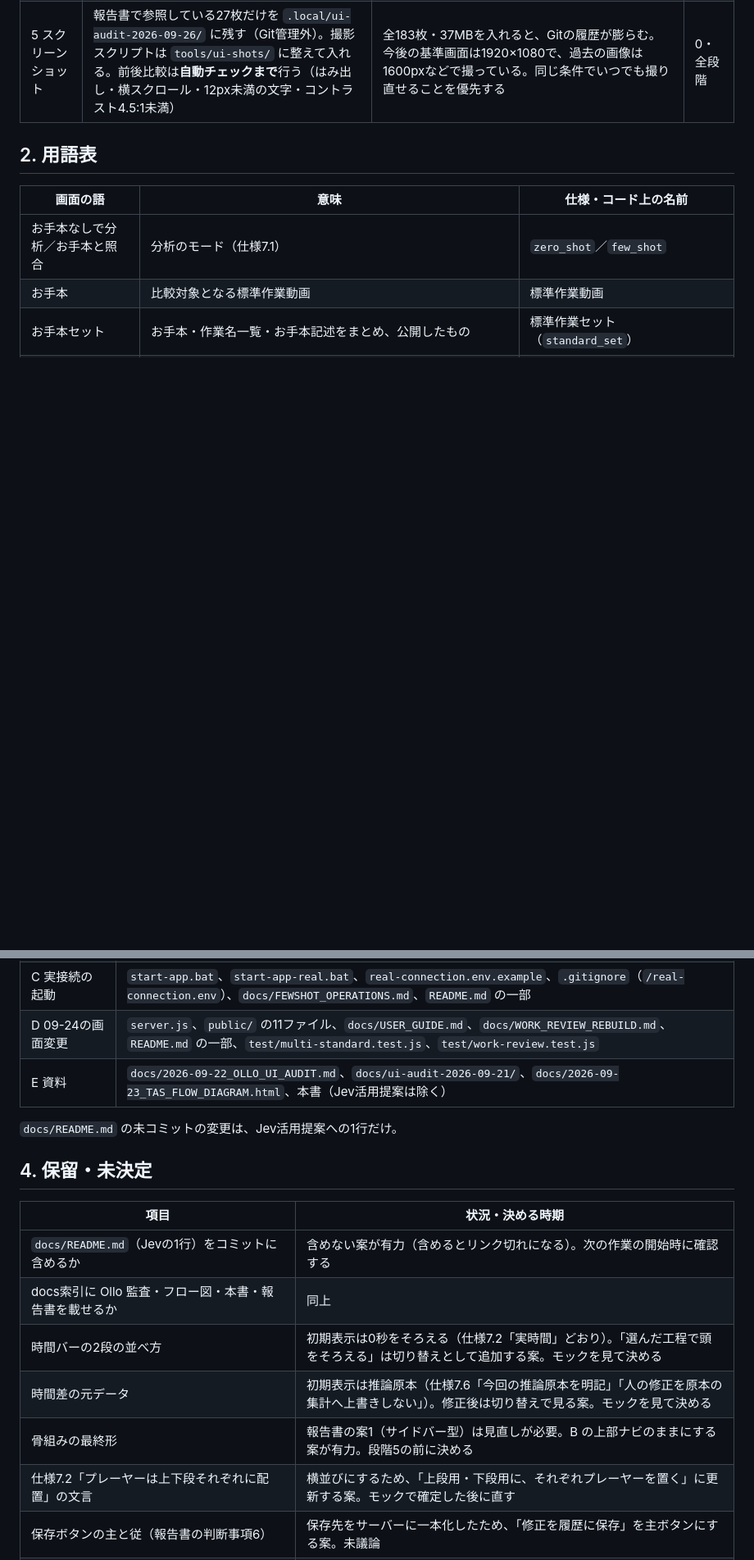
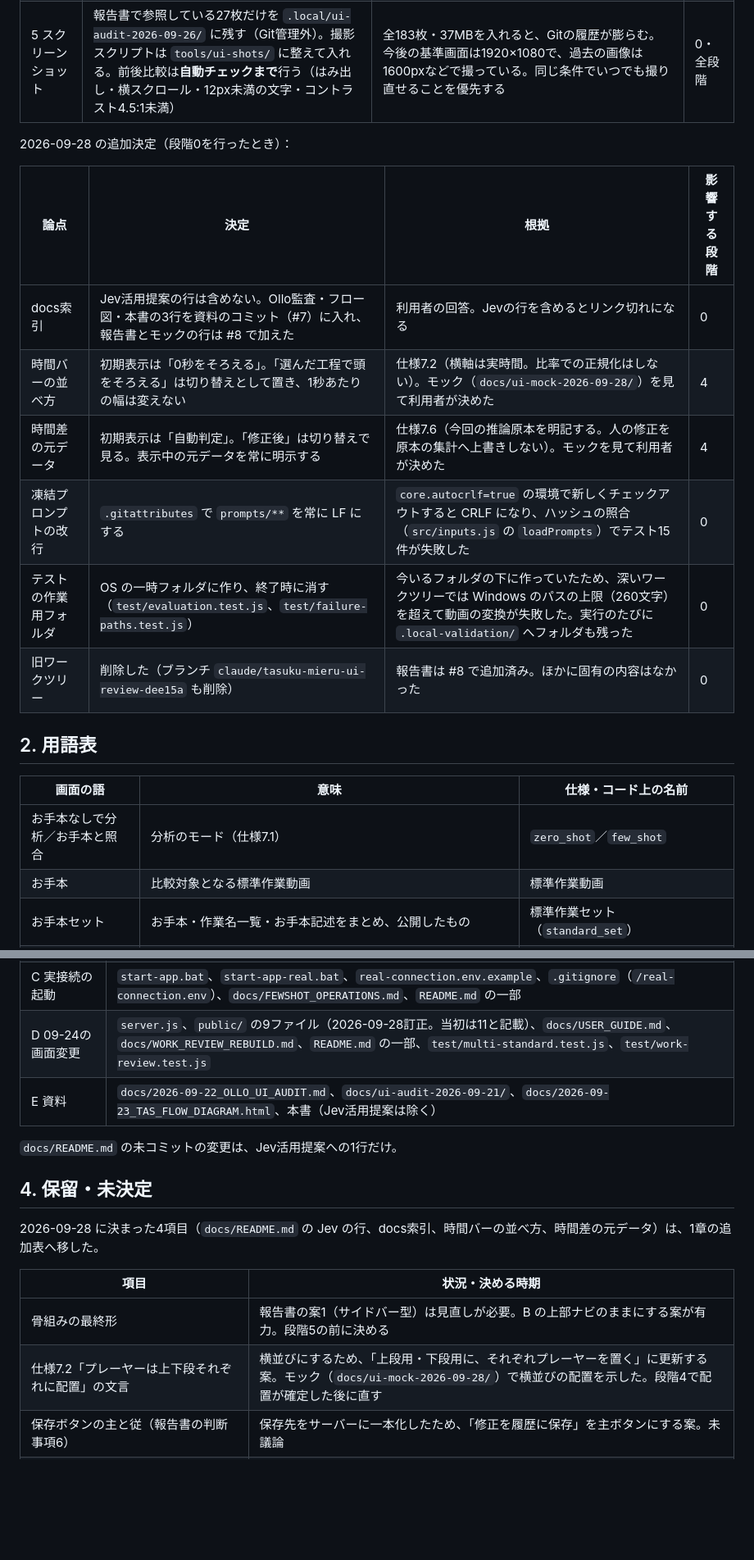
Before and after one commit to gekkoga226/gemini-tas-demo, a Markdown page: docs/2026-09-27_UI_DECISIONS.md, 2 parts joined by grey strips. Shown at 82% size. Rendered like a GitHub page; blank space fills up the shorter version.

```diff
--- a/docs/2026-09-27_UI_DECISIONS.md
+++ b/docs/2026-09-27_UI_DECISIONS.md
@@ -23,6 +23,17 @@
 | 4 作業場所 | main から新しいブランチを作り、未コミットの変更を**2つのコミット**（コード／資料）に分ける。画面の作業は、そのブランチから作る**新しいワークツリー**で行う | 2章「訂正・新たに確認した事実」の2点（PR #6 がマージ済み、実接続サーバーが本体の `public/` をそのまま配信） | 0 |
 | 4 資料のコミット | Jev活用提案（`docs/2026-09-19_JEV_TAS_PROPOSAL.md`）は**含めない**（正式な検討ではないため） | 利用者の判断 | 0 |
 | 5 スクリーンショット | 報告書で参照している27枚だけを `.local/ui-audit-2026-09-26/` に残す（Git管理外）。撮影スクリプトは `tools/ui-shots/` に整えて入れる。前後比較は**自動チェックまで**行う（はみ出し・横スクロール・12px未満の文字・コントラスト4.5:1未満） | 全183枚・37MBを入れると、Gitの履歴が膨らむ。今後の基準画面は1920×1080で、過去の画像は1600pxなどで撮っている。同じ条件でいつでも撮り直せることを優先する | 0・全段階 |
+
+2026-09-28 の追加決定（段階0を行ったとき）：
+
+| 論点 | 決定 | 根拠 | 影響する段階 |
+|---|---|---|---|
+| docs索引 | Jev活用提案の行は含めない。Ollo監査・フロー図・本書の3行を資料のコミット（#7）に入れ、報告書とモックの行は #8 で加えた | 利用者の回答。Jevの行を含めるとリンク切れになる | 0 |
+| 時間バーの並べ方 | 初期表示は「0秒をそろえる」。「選んだ工程で頭をそろえる」は切り替えとして置き、1秒あたりの幅は変えない | 仕様7.2（横軸は実時間。比率での正規化はしない）。モック（`docs/ui-mock-2026-09-28/`）を見て利用者が決めた | 4 |
+| 時間差の元データ | 初期表示は「自動判定」。「修正後」は切り替えで見る。表示中の元データを常に明示する | 仕様7.6（今回の推論原本を明記する。人の修正を原本の集計へ上書きしない）。モックを見て利用者が決めた | 4 |
+| 凍結プロンプトの改行 | `.gitattributes` で `prompts/**` を常に LF にする | `core.autocrlf=true` の環境で新しくチェックアウトすると CRLF になり、ハッシュの照合（`src/inputs.js` の `loadPrompts`）でテスト15件が失敗した | 0 |
+| テストの作業用フォルダ | OS の一時フォルダに作り、終了時に消す（`test/evaluation.test.js`、`test/failure-paths.test.js`） | 今いるフォルダの下に作っていたため、深いワークツリーでは Windows のパスの上限（260文字）を超えて動画の変換が失敗した。実行のたびに `.local-validation/` へフォルダも残った | 0 |
+| 旧ワークツリー | 削除した（ブランチ `claude/tasuku-mieru-ui-review-dee15a` も削除） | 報告書は #8 で追加済み。ほかに固有の内容はなかった | 0 |
 
 ## 2. 用語表
 
@@ -67,21 +78,19 @@
 | A 継続計測 | `AGENTS.md`、`.gitignore`（`.work-measure/`）、`docs/work-measurement.md`、`scripts/work_measure.py`、`tests/test_work_measure.py` |
 | B 動画の時間情報の補正 | `src/media.js`、`src/pipeline.js`（差分は動画関係のみ）、`test/media.test.js` |
 | C 実接続の起動 | `start-app.bat`、`start-app-real.bat`、`real-connection.env.example`、`.gitignore`（`/real-connection.env`）、`docs/FEWSHOT_OPERATIONS.md`、`README.md` の一部 |
-| D 09-24の画面変更 | `server.js`、`public/` の11ファイル、`docs/USER_GUIDE.md`、`docs/WORK_REVIEW_REBUILD.md`、`README.md` の一部、`test/multi-standard.test.js`、`test/work-review.test.js` |
+| D 09-24の画面変更 | `server.js`、`public/` の9ファイル（2026-09-28訂正。当初は11と記載）、`docs/USER_GUIDE.md`、`docs/WORK_REVIEW_REBUILD.md`、`README.md` の一部、`test/multi-standard.test.js`、`test/work-review.test.js` |
 | E 資料 | `docs/2026-09-22_OLLO_UI_AUDIT.md`、`docs/ui-audit-2026-09-21/`、`docs/2026-09-23_TAS_FLOW_DIAGRAM.html`、本書（Jev活用提案は除く） |
 
 `docs/README.md` の未コミットの変更は、Jev活用提案への1行だけ。
 
 ## 4. 保留・未決定
 
+2026-09-28 に決まった4項目（`docs/README.md` の Jev の行、docs索引、時間バーの並べ方、時間差の元データ）は、1章の追加表へ移した。
+
 | 項目 | 状況・決める時期 |
 |---|---|
-| `docs/README.md`（Jevの1行）をコミットに含めるか | 含めない案が有力（含めるとリンク切れになる）。次の作業の開始時に確認する |
-| docs索引に Ollo 監査・フロー図・本書・報告書を載せるか | 同上 |
-| 時間バーの2段の並べ方 | 初期表示は0秒をそろえる（仕様7.2「実時間」どおり）。「選んだ工程で頭をそろえる」は切り替えとして追加する案。モックを見て決める |
-| 時間差の元データ | 初期表示は推論原本（仕様7.6「今回の推論原本を明記」「人の修正を原本の集計へ上書きしない」）。修正後は切り替えで見る案。モックを見て決める |
 | 骨組みの最終形 | 報告書の案1（サイドバー型）は見直しが必要。B の上部ナビのままにする案が有力。段階5の前に決める |
-| 仕様7.2「プレーヤーは上下段それぞれに配置」の文言 | 横並びにするため、「上段用・下段用に、それぞれプレーヤーを置く」に更新する案。モックで確定した後に直す |
+| 仕様7.2「プレーヤーは上下段それぞれに配置」の文言 | 横並びにするため、「上段用・下段用に、それぞれプレーヤーを置く」に更新する案。モック（`docs/ui-mock-2026-09-28/`）で横並びの配置を示した。段階4で配置が確定した後に直す |
 | 保存ボタンの主と従（報告書の判断事項6） | 保存先をサーバーに一本化したため、「修正を履歴に保存」を主ボタンにする案。未議論 |
 | モック警告に `start-app-real.bat` の名前を出すか（報告書の判断事項5） | 未議論 |
 | ST より実作業の時間が長い件 | STは余裕込みのはずなのに、実作業のほうが長い。画面ではなく分析の中身の問題として扱う。原因は未確認 |
```
Also changed, not shown: other parts of docs/2026-09-27_UI_DECISIONS.md (+10 -4 lines).
